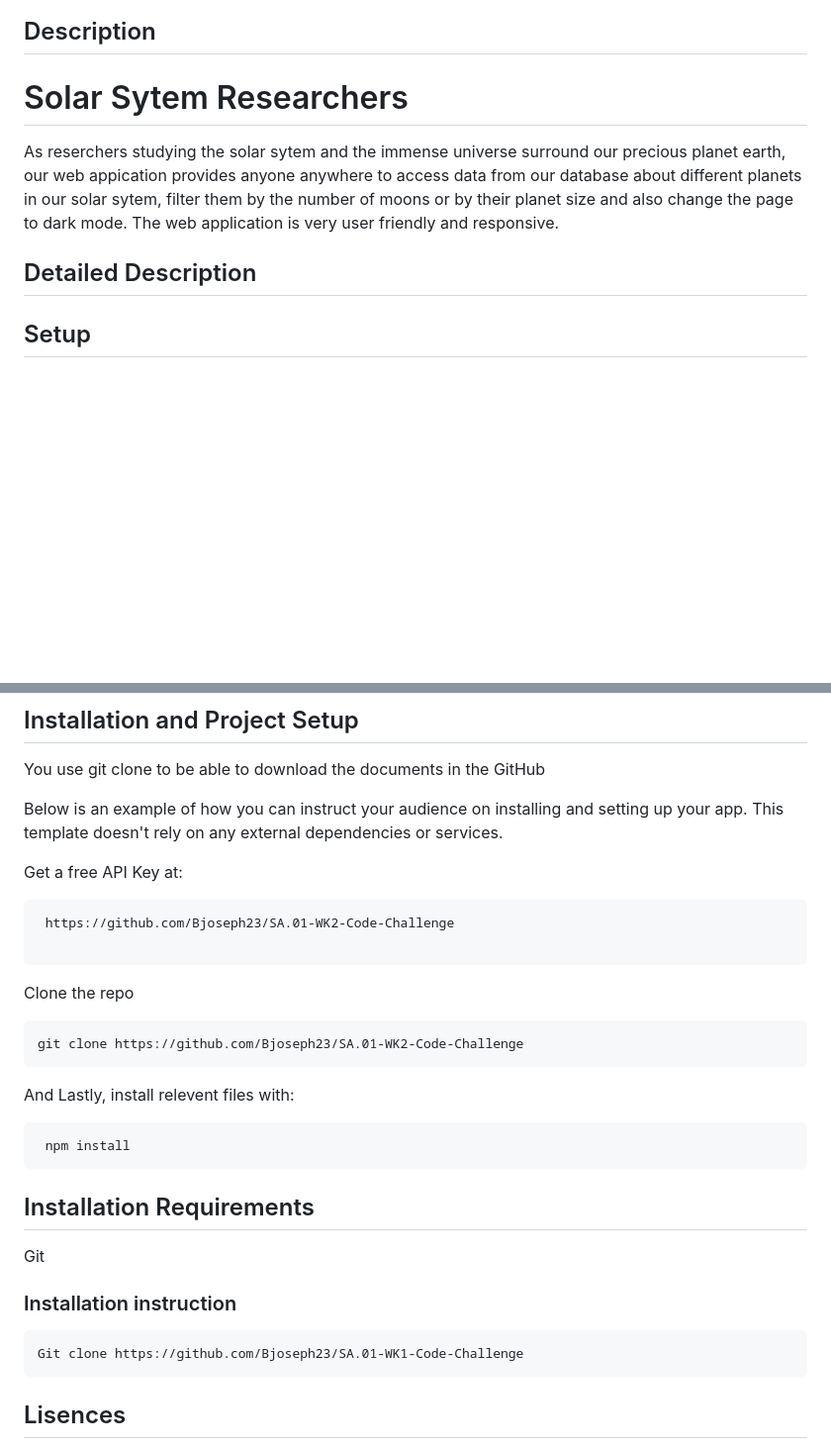
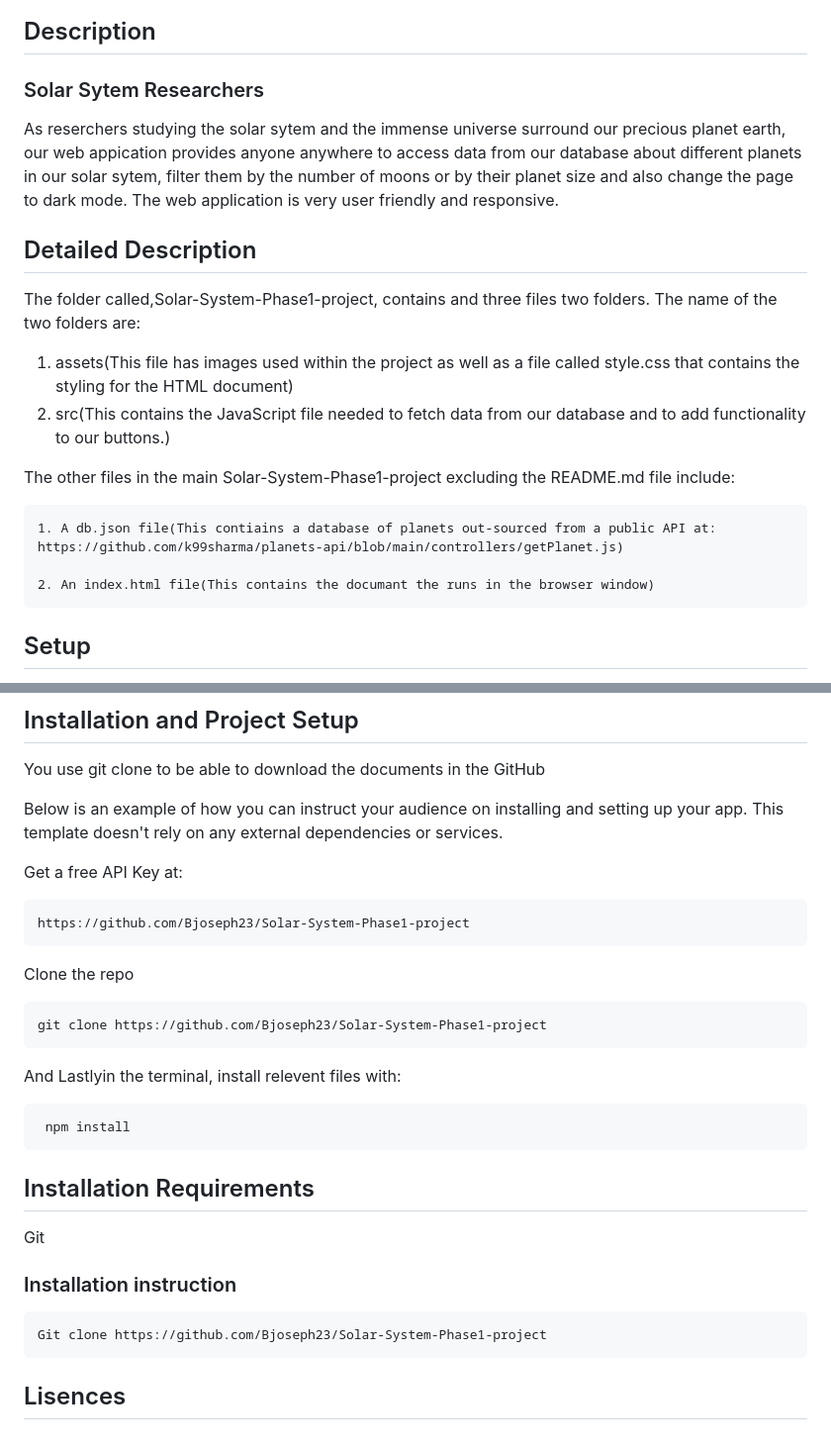
Before and after one commit to Bjoseph23/Solar-System-Phase1-project, a Markdown page: README.md, 2 parts joined by grey strips. Shown: that part at 99% size. Drawn GitHub-style; blank space fills up the shorter version.

````diff
--- a/README.md
+++ b/README.md
@@ -6,12 +6,21 @@
 
 ## Description
 
-# Solar Sytem Researchers
+###  Solar Sytem Researchers
 As reserchers studying the solar sytem and the immense universe surround our precious planet earth, our web appication provides anyone anywhere to access data from our database about different planets in our solar sytem, filter them by the number of moons or by their planet size and also change the page to dark mode. The web application is very user friendly and responsive.
 
 ## Detailed Description
 
+The folder called,Solar-System-Phase1-project, contains  and three files two folders. The name of the two folders are:
+1. assets(This file has images used within the project as well as a file called style.css that contains the styling for the HTML document)
+2. src(This contains the JavaScript file needed to fetch data from our database and to add functionality to our buttons.)
 
+The other files in the main Solar-System-Phase1-project excluding the README.md file include:
+```
+1. A db.json file(This contiains a database of planets out-sourced from a public API at: https://github.com/k99sharma/planets-api/blob/main/controllers/getPlanet.js)
+
+2. An index.html file(This contains the documant the runs in the browser window)
+```
 ## Setup
 
 Run this command to get the backend started:
@@ -180,14 +189,13 @@ Below is an example of how you can instruct your audience on installing and sett
 
 Get a free API Key at:
 ```
- https://github.com/Bjoseph23/SA.01-WK2-Code-Challenge
-
+https://github.com/Bjoseph23/Solar-System-Phase1-project
  ```
 Clone the repo
 ```
-git clone https://github.com/Bjoseph23/SA.01-WK2-Code-Challenge
+git clone https://github.com/Bjoseph23/Solar-System-Phase1-project
 ```
-And Lastly, install relevent files with:
+And Lastlyin the terminal, install relevent files with:
 ```
  npm install
 ```
@@ -196,7 +204,7 @@ Git
 
 ### Installation instruction
 ```
-Git clone https://github.com/Bjoseph23/SA.01-WK1-Code-Challenge
+Git clone https://github.com/Bjoseph23/Solar-System-Phase1-project
 ```
 
 ## Lisences
````
